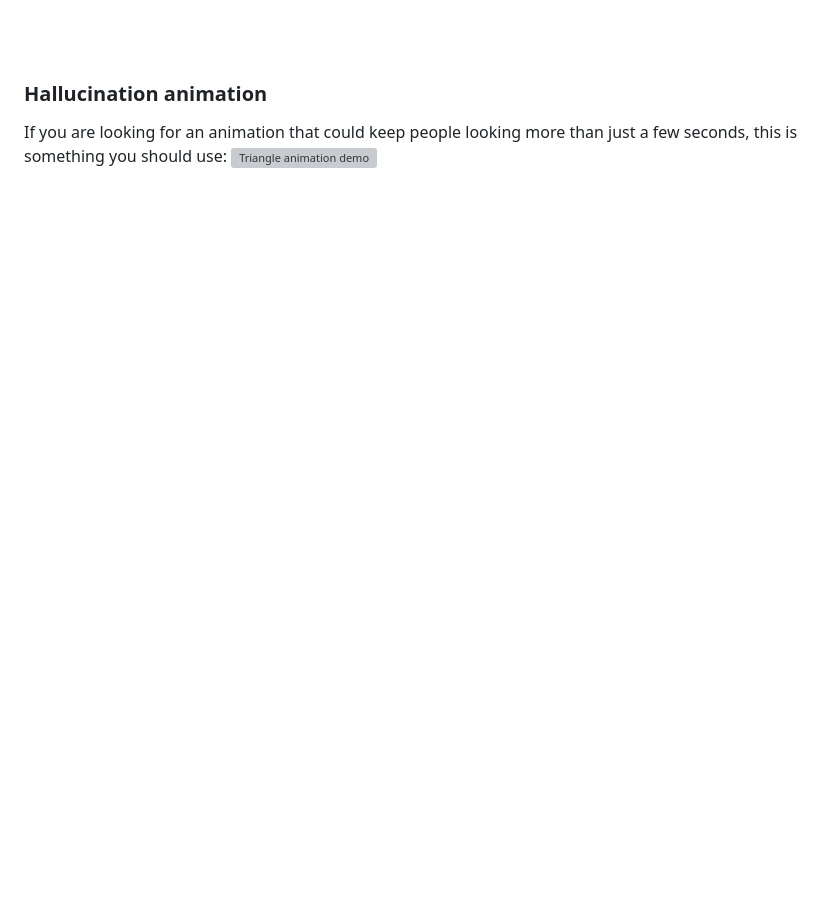
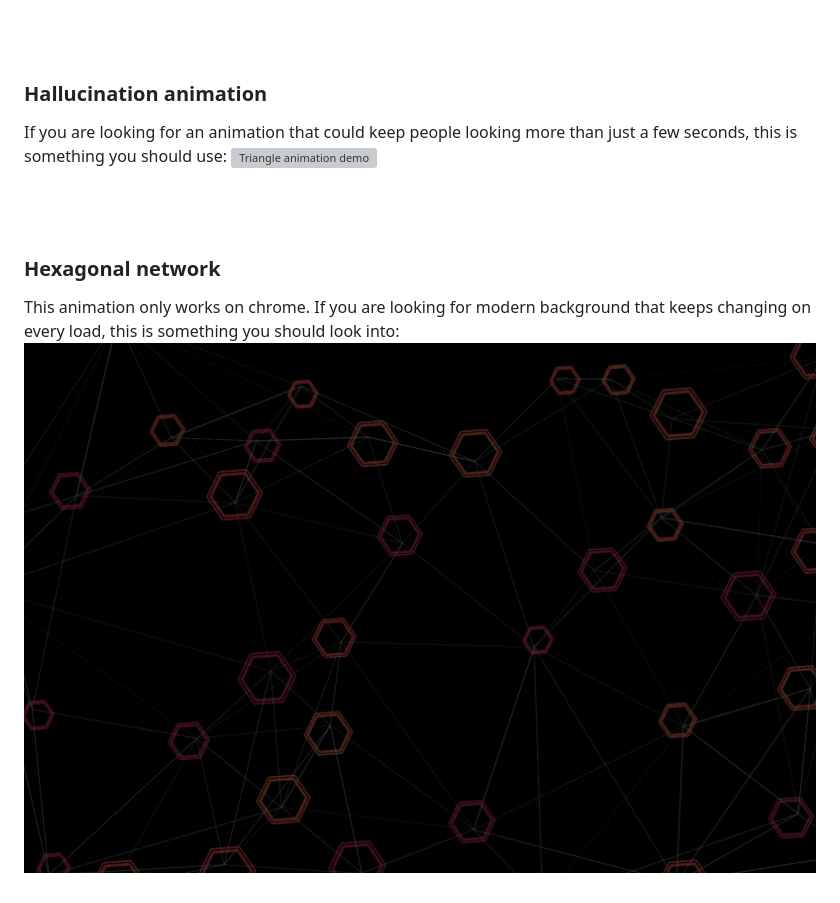
Before and after one commit to 0xHamy/coolui, a Markdown page: README.md, the part around the change. Rendered like a GitHub page; pictures changed too: hexagon-background/demo.png (added); blank space fills up the shorter version; grey boxes are pictures that could not be loaded.

Commit message:
added demo

```diff
--- a/README.md
+++ b/README.md
@@ -34,4 +34,7 @@ If you are looking for an animation that could keep people looking more than jus
 <br><br>
 
 
-###
+### Hexagonal network
+This animation only works on chrome.
+If you are looking for modern background that keeps changing on every load, this is something you should look into:
+![Hexagonal network demo](./hexagon-background/demo.png)
```
Also changed, not shown: 1 other file.
